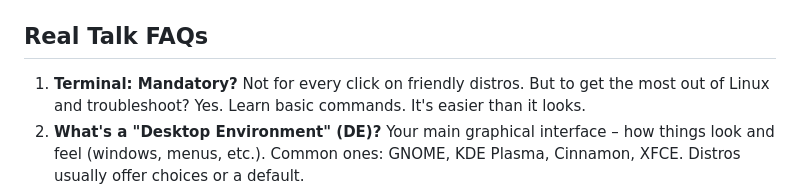
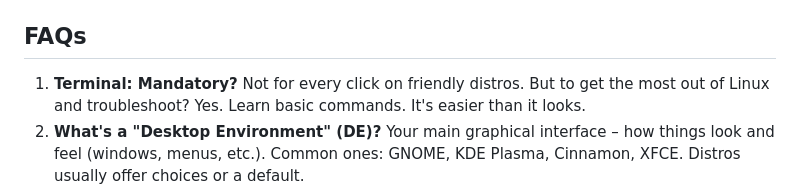
Before and after one commit to fernbacher/forged-blog, a Markdown page: posts/linuxforbegginers.md, the part around the change. GitHub-like rendering.

```diff
--- a/posts/linuxforbegginers.md
+++ b/posts/linuxforbegginers.md
@@ -115,7 +115,7 @@ You'll use the terminal. It's powerful. Basics for software:
 -   Search: `dnf search search_term`
     *(Note: Bazzite uses `rpm-ostree` for core system updates, but `dnf` is used in toolboxes/containers like `toolbox` or `distrobox`.)*
 
-## Real Talk FAQs
+## FAQs
 
 1.  **Terminal: Mandatory?**
     Not for every click on friendly distros. But to get the most out of Linux and troubleshoot? Yes. Learn basic commands. It's easier than it looks.
```
